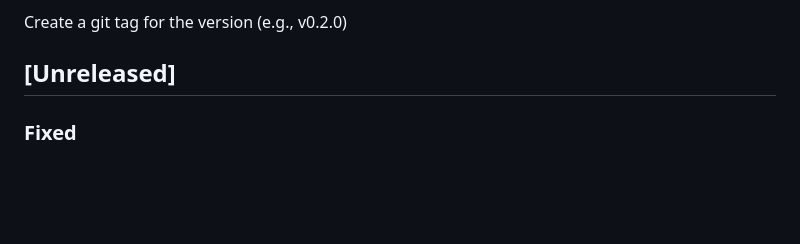
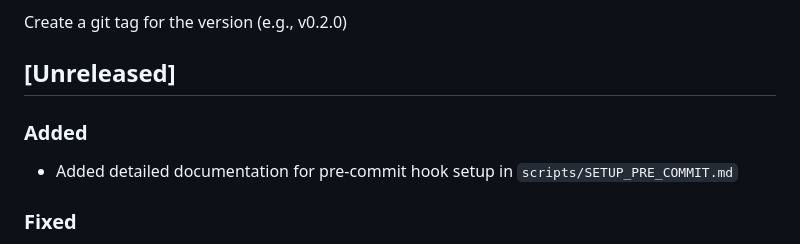
Before and after one commit to Broccode/acci, a Markdown page: CHANGELOG.md, the part around the change. Rendered like a GitHub page; blank space fills up the shorter version.

Commit message:
docs: Add pre-commit hook setup documentation

```diff
--- a/CHANGELOG.md
+++ b/CHANGELOG.md
@@ -119,6 +119,10 @@ Commit all changes with message "release: Version X.Y.Z"
 Create a git tag for the version (e.g., v0.2.0)
 
 ## [Unreleased]
+
+### Added
+
+- Added detailed documentation for pre-commit hook setup in `scripts/SETUP_PRE_COMMIT.md`
 
 ### Fixed
 
```
Also changed, not shown: scripts/SETUP_PRE_COMMIT.md (added, +51 -0 lines).
